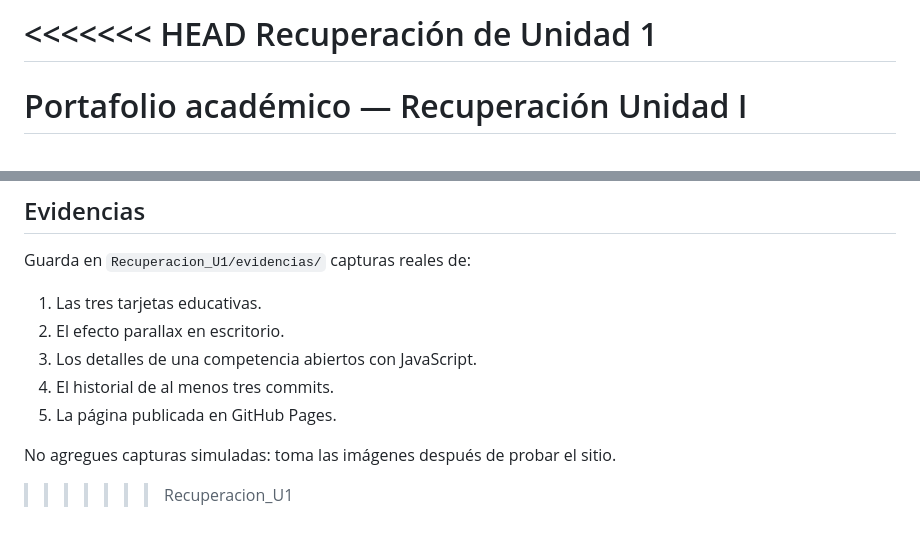
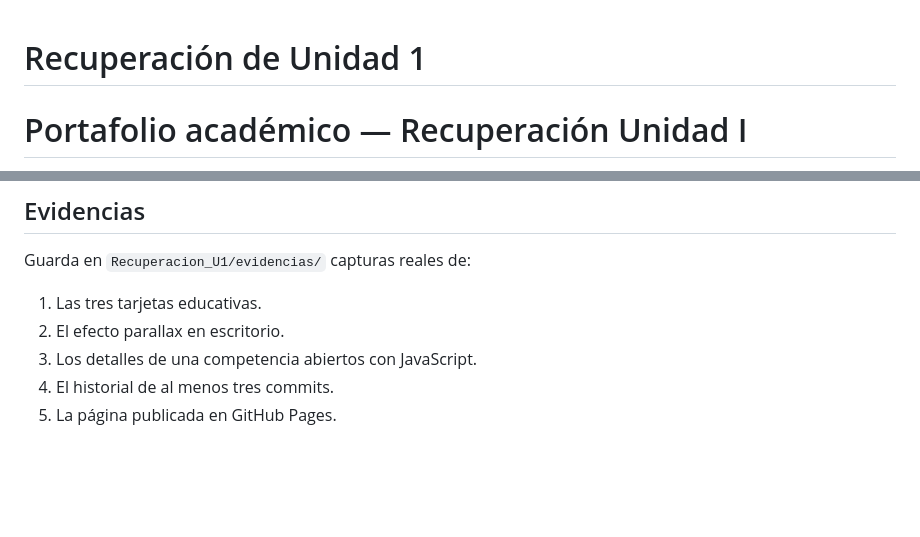
Before and after one commit to 250930-Itzel/Recuperacion-Aplicaciones_Web-250930, a Markdown page: README.md, 2 parts joined by grey strips. Drawn GitHub-style; blank space fills up the shorter version.

Commit message:
Update README to remove screenshot instructions
Removed instructions about not adding simulated screenshots.

```diff
--- a/README.md
+++ b/README.md
@@ -1,4 +1,3 @@
-<<<<<<< HEAD
 Recuperación de Unidad 1
 =======
 # Portafolio académico — Recuperación Unidad I
@@ -75,7 +74,3 @@ Guarda en `Recuperacion_U1/evidencias/` capturas reales de:
 3. Los detalles de una competencia abiertos con JavaScript.
 4. El historial de al menos tres commits.
 5. La página publicada en GitHub Pages.
-
-No agregues capturas simuladas: toma las imágenes después de probar el sitio.
-
->>>>>>> Recuperacion_U1
```
